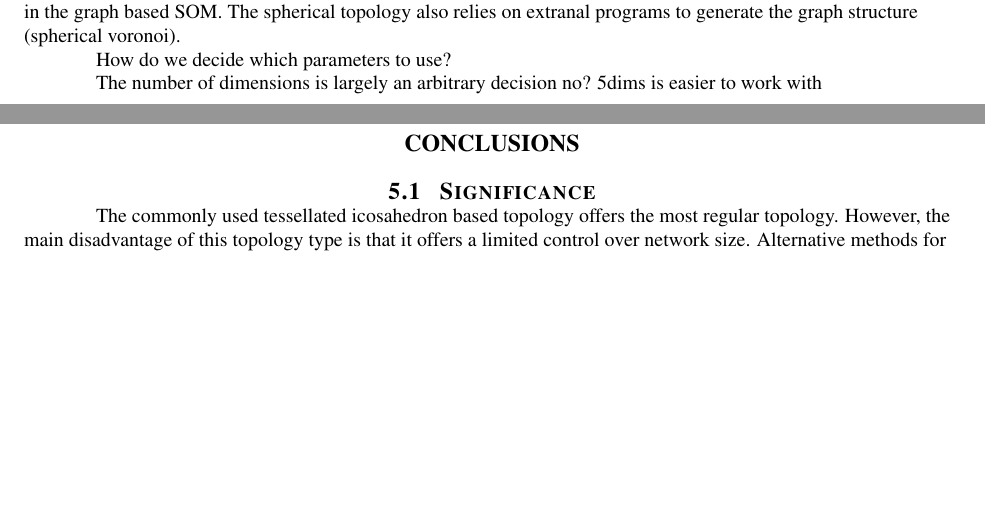
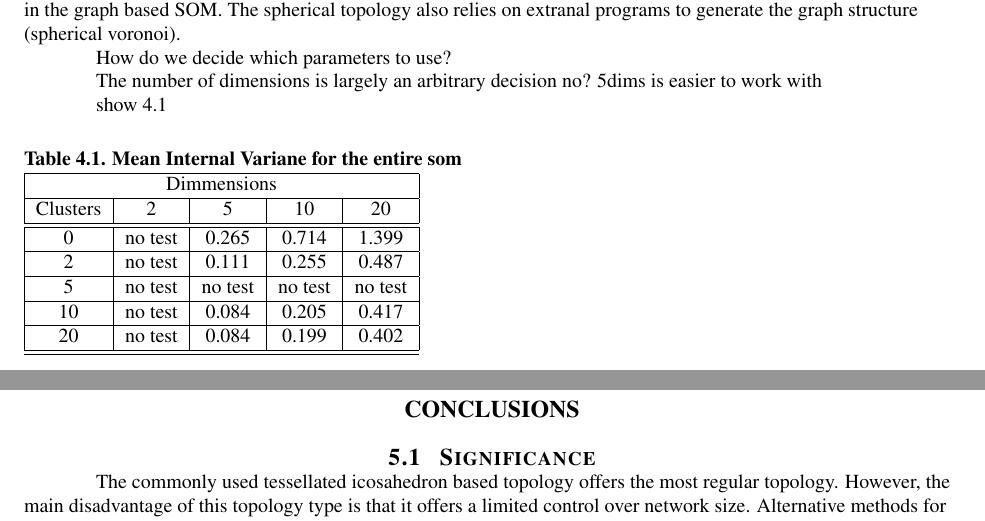
Before and after one commit to schmidtc/pysom-thesis, a LaTeX thesis (draft/thesis.tex, which reads draft/results.tex): two parts of pages 10 and 11 of 12, joined at a grey line, cut so that both start at the same text, the shorter picture padded with empty space. Compiled offline with pdfLaTeX.

Commit message:
table of results

```diff
--- a/draft/results.tex
+++ b/draft/results.tex
@@ -24,3 +24,31 @@ How do we decide which parameters to use?
 
 The number of dimensions is largely an arbitrary decision no?
 5dims is easier to work with
+
+show \ref{ivtable1}
+
+
+\begin{table}
+\caption{Mean Internal Variane for the entire som}
+\label{ivtable1}
+\begin{tabular}{|c|c|c|c|c|}
+\hline
+\multicolumn{5}{|c|}{Dimmensions}\\
+\hline
+Clusters & 2 & 5 & 10 & 20 \\
+\hline
+\hline
+0 & no test & 0.265 & 0.714 & 1.399 \\
+\hline
+2 & no test & 0.111 & 0.255 & 0.487 \\
+\hline
+5 & no test & no test & no test & no test \\
+\hline
+10 & no test & 0.084 & 0.205 & 0.417 \\
+\hline
+20 & no test & 0.084 & 0.199 & 0.402 \\
+\hline
+\hline
+
+\end{tabular}
+\end{table}
```
